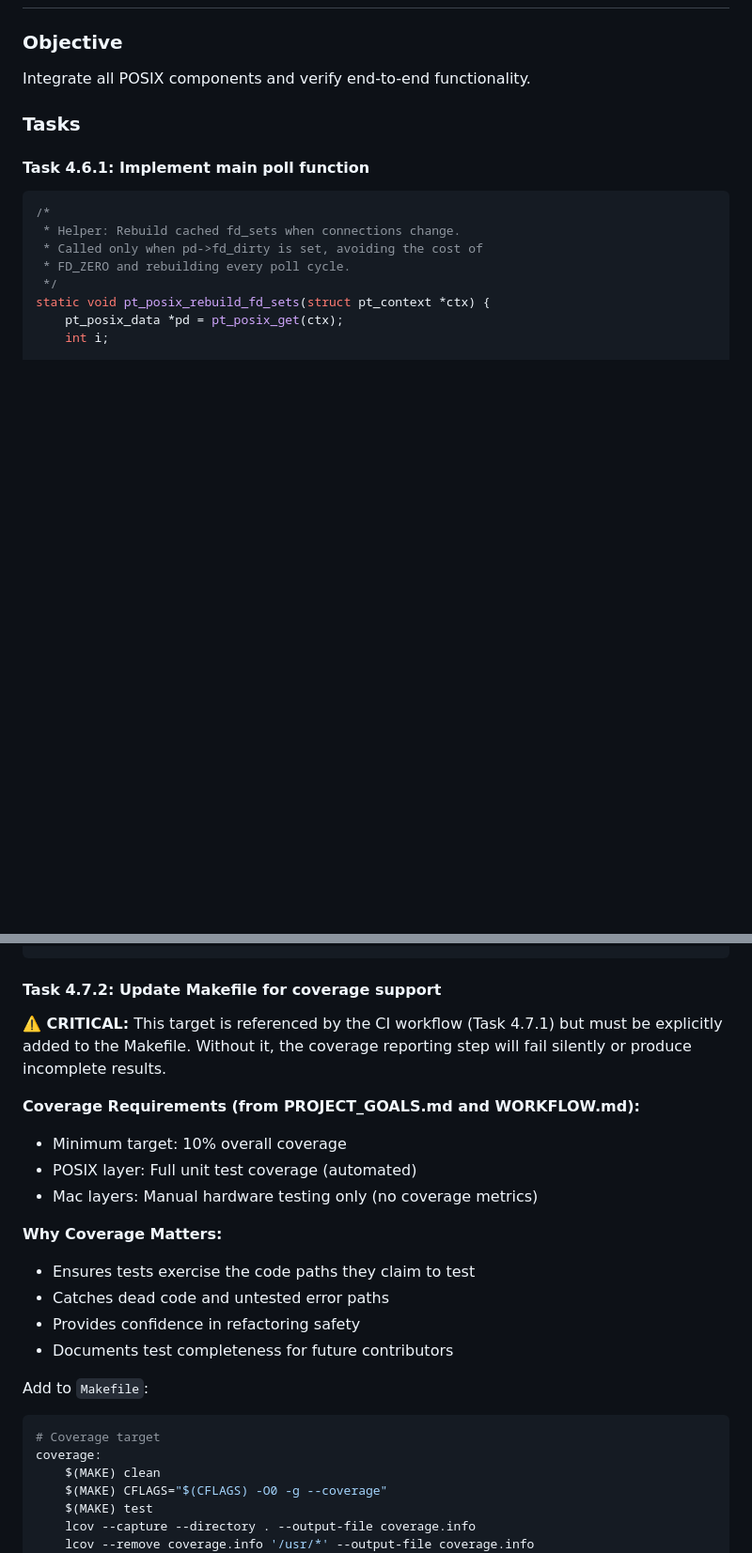
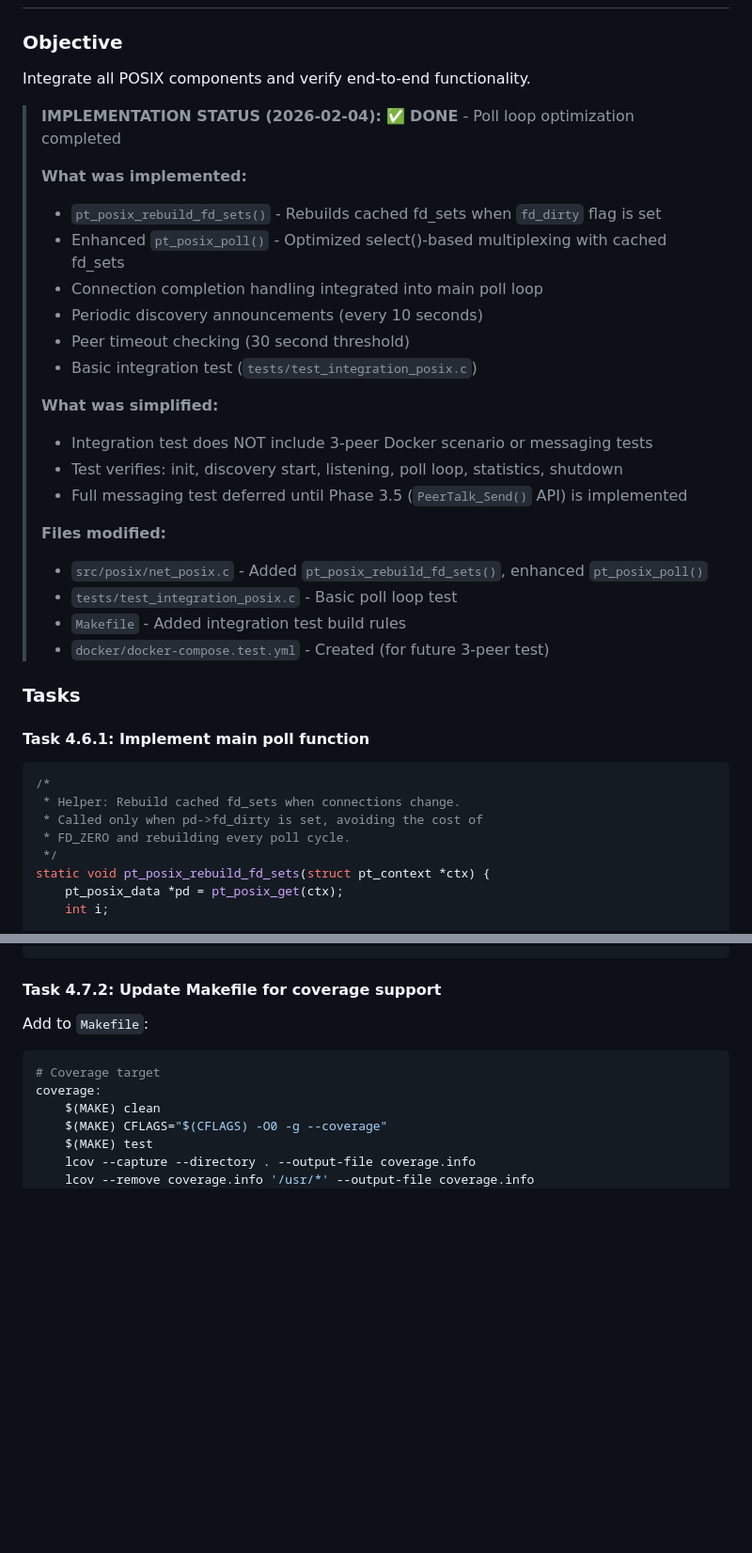
Before and after one commit to matthewdeaves/peertalk, a Markdown page: plan/PHASE-4-POSIX.md, 2 parts joined by grey strips. Shown at 94% size. GitHub-like rendering; blank space fills up the shorter version.

````diff
--- a/plan/PHASE-4-POSIX.md
+++ b/plan/PHASE-4-POSIX.md
@@ -2848,6 +2808,27 @@ int main(void) {
 ### Objective
 Integrate all POSIX components and verify end-to-end functionality.
 
+> **IMPLEMENTATION STATUS (2026-02-04):** ✅ **DONE** - Poll loop optimization completed
+>
+> **What was implemented:**
+> - `pt_posix_rebuild_fd_sets()` - Rebuilds cached fd_sets when `fd_dirty` flag is set
+> - Enhanced `pt_posix_poll()` - Optimized select()-based multiplexing with cached fd_sets
+> - Connection completion handling integrated into main poll loop
+> - Periodic discovery announcements (every 10 seconds)
+> - Peer timeout checking (30 second threshold)
+> - Basic integration test (`tests/test_integration_posix.c`)
+>
+> **What was simplified:**
+> - Integration test does NOT include 3-peer Docker scenario or messaging tests
+> - Test verifies: init, discovery start, listening, poll loop, statistics, shutdown
+> - Full messaging test deferred until Phase 3.5 (`PeerTalk_Send()` API) is implemented
+>
+> **Files modified:**
+> - `src/posix/net_posix.c` - Added `pt_posix_rebuild_fd_sets()`, enhanced `pt_posix_poll()`
+> - `tests/test_integration_posix.c` - Basic poll loop test
+> - `Makefile` - Added integration test build rules
+> - `docker/docker-compose.test.yml` - Created (for future 3-peer test)
+
 ### Tasks
 
 #### Task 4.6.1: Implement main poll function
@@ -3522,19 +3503,6 @@ jobs:
 
 #### Task 4.7.2: Update Makefile for coverage support
 
-**⚠️ CRITICAL:** This target is referenced by the CI workflow (Task 4.7.1) but must be explicitly added to the Makefile. Without it, the coverage reporting step will fail silently or produce incomplete results.
-
-**Coverage Requirements (from PROJECT_GOALS.md and WORKFLOW.md):**
-- Minimum target: 10% overall coverage
-- POSIX layer: Full unit test coverage (automated)
-- Mac layers: Manual hardware testing only (no coverage metrics)
-
-**Why Coverage Matters:**
-- Ensures tests exercise the code paths they claim to test
-- Catches dead code and untested error paths
-- Provides confidence in refactoring safety
-- Documents test completeness for future contributors
-
 Add to `Makefile`:
 ```makefile
 # Coverage target
````
Also changed, not shown: other parts of plan/PHASE-4-POSIX.md (+13 -53 lines).
